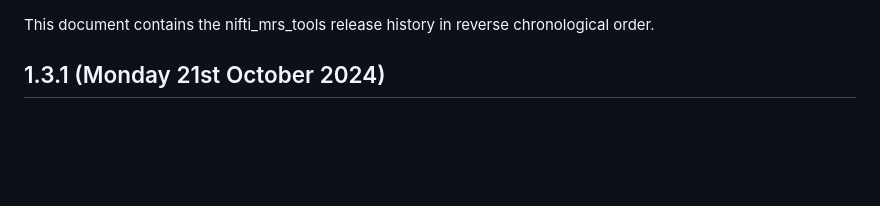
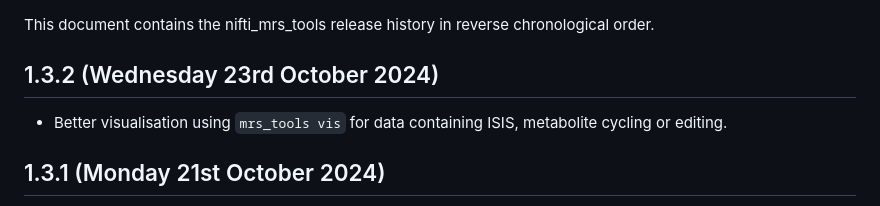
Before and after one commit to wtclarke/nifti_mrs_tools, a Markdown page: CHANGELOG.md, the part around the change. Drawn GitHub-style; blank space fills up the shorter version.

Commit message:
changelog

```diff
--- a/CHANGELOG.md
+++ b/CHANGELOG.md
@@ -1,4 +1,8 @@
 This document contains the nifti_mrs_tools release history in reverse chronological order.
+
+1.3.2 (Wednesday 23rd October 2024)
+-----------------------------------
+- Better visualisation using `mrs_tools vis` for data containing ISIS, metabolite cycling or editing.
 
 1.3.1 (Monday 21st October 2024)
 --------------------------------
```
